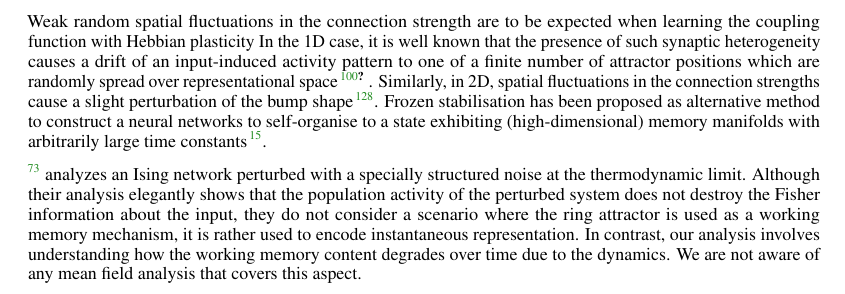
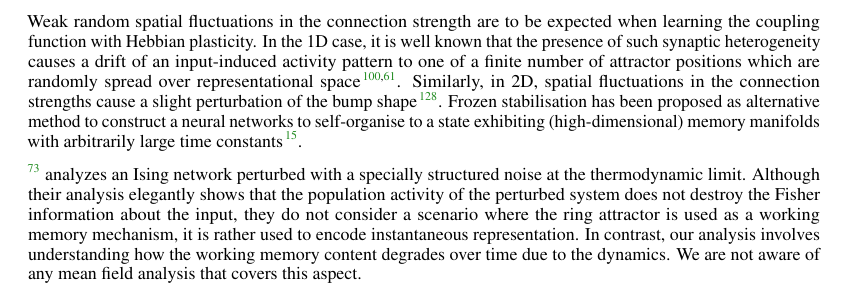
Before and after one commit to Asagodi/topological_diversity, a LaTeX paper (Stability/NeurIPS2024/neurips_2024.tex): part of page 27 of 47, cut so that both start at the same text. Compiled offline with pdfLaTeX.

Commit message:
fix in mf appr

```diff
--- a/Stability/NeurIPS2024/neurips_2024.tex
+++ b/Stability/NeurIPS2024/neurips_2024.tex
@@ -1921,9 +1921,8 @@ J(x, x') = \frac{A}{\sqrt{2\pi a}} \exp\left[ -\frac{(x - x')^2}{2a^2} \right]
 \end{equation}
 where \(J (x, x')\) is the neural interaction from \(x'\) to \(x\) and the ensemble of infinite neurons are lined up so that \(x\in (-\infty, \infty)\).
 
-Weak random spatial fluctuations in the connection strength are to be expected when learning the coupling function with Hebbian plasticity
-In the 1D case, it is well known that the presence of such synaptic heterogeneity causes a drift of an input-induced activity pattern to one of a finite number of attractor positions which are randomly spread over representational space \citep{Renart2003,itskov2011}.
-%\citep{Renart2003,itskov2011} proposed additional processing mechanisms to slow this memory drift and reduce the quantization error
+Weak random spatial fluctuations in the connection strength are to be expected when learning the coupling function with Hebbian plasticity.
+In the 1D case, it is well known that the presence of such synaptic heterogeneity causes a drift of an input-induced activity pattern to one of a finite number of attractor positions which are randomly spread over representational space \citep{Renart2003,itskov2011short}.
 Similarly, in 2D, spatial fluctuations in the connection strengths cause a slight perturbation of the bump shape \citep{wojtak2023robust}.
 %infinite network size limit
 Frozen stabilisation has been proposed as alternative method to construct a neural networks to self-organise to a state exhibiting (high-dimensional) memory manifolds with arbitrarily large time constants \citep{can2021emergence}. % The principle works by spontaneously freezing/slowing the dynamics of a (random) subpopulation of neurons, thereby creating a static background input which serves to stabilise the remaining population.
```
